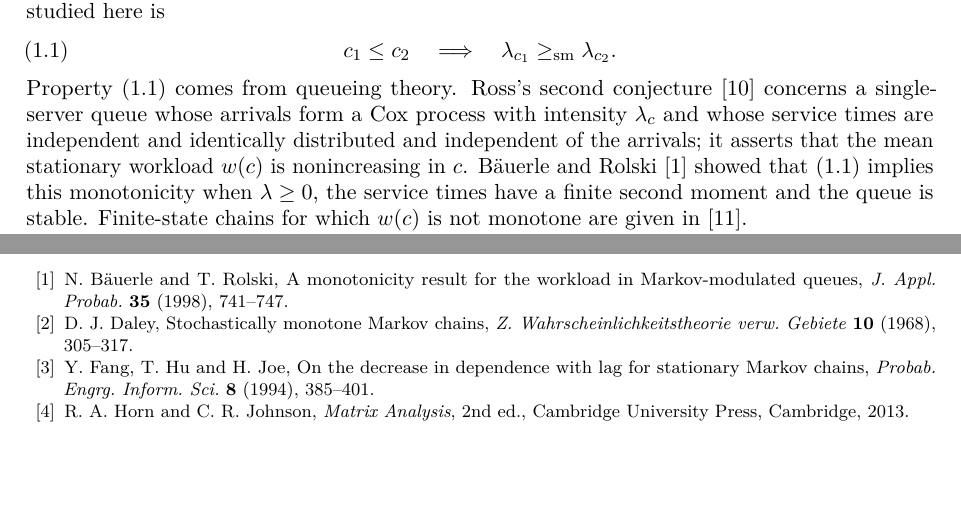
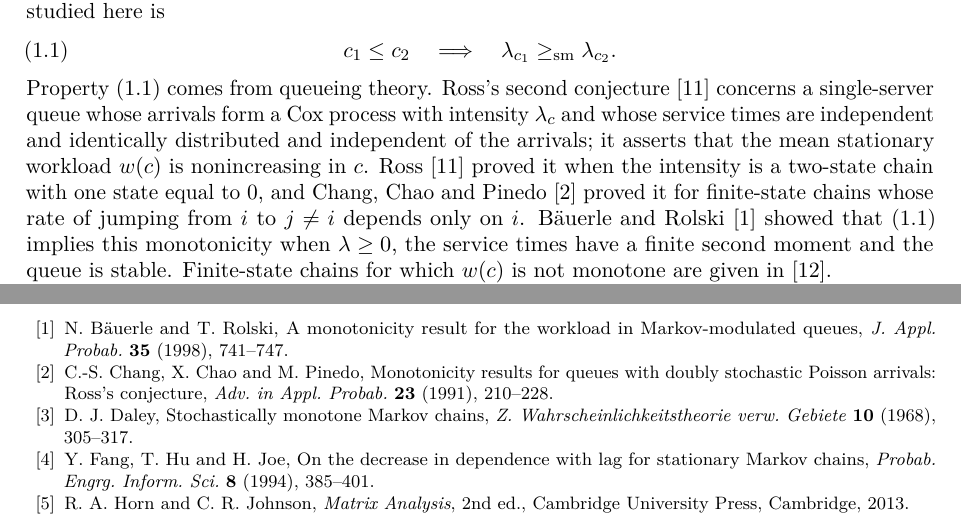
Before and after one commit to yspennstate/supermodular-speed-ordering, a LaTeX paper (paper/main.tex): two parts of pages 1 and 9 of 9 before the commit and two parts of pages 1 and 9 of 10 after it, joined at a grey line, cut so that both start at the same text, the shorter picture padded with empty space. Compiled offline with pdfLaTeX.

Commit message:
cite Chang, Chao and Pinedo

```diff
--- a/paper/main.tex
+++ b/paper/main.tex
@@ -47,7 +47,7 @@ for all $n\ge1$, all $t_1,\dots,t_n\in\R$ and all supermodular $\varphi\colon\R^
 \begin{equation}\label{eq:prop}
 c_1\le c_2\quad\Longrightarrow\quad\lambda_{c_1}\ge_\sm\lambda_{c_2}.
 \end{equation}
-Property \eqref{eq:prop} comes from queueing theory. Ross's second conjecture \cite{Ros} concerns a single-server queue whose arrivals form a Cox process with intensity $\lambda_c$ and whose service times are independent and identically distributed and independent of the arrivals; it asserts that the mean stationary workload $w(c)$ is nonincreasing in $c$. B\"auerle and Rolski \cite{BR} showed that \eqref{eq:prop} implies this monotonicity when $\lambda\ge0$, the service times have a finite second moment and the queue is stable. Finite-state chains for which $w(c)$ is not monotone are given in \cite{Shm}.
+Property \eqref{eq:prop} comes from queueing theory. Ross's second conjecture \cite{Ros} concerns a single-server queue whose arrivals form a Cox process with intensity $\lambda_c$ and whose service times are independent and identically distributed and independent of the arrivals; it asserts that the mean stationary workload $w(c)$ is nonincreasing in $c$. Ross \cite{Ros} proved it when the intensity is a two-state chain with one state equal to $0$, and Chang, Chao and Pinedo \cite{CCP} proved it for finite-state chains whose rate of jumping from $i$ to $j\ne i$ depends only on $i$. B\"auerle and Rolski \cite{BR} showed that \eqref{eq:prop} implies this monotonicity when $\lambda\ge0$, the service times have a finite second moment and the queue is stable. Finite-state chains for which $w(c)$ is not monotone are given in \cite{Shm}.
 
 A continuous-time Markov chain on a finite set of reals is \emph{stochastically monotone} if its transition kernel $P_t(x,\cdot)$ is nondecreasing in $x$ in the usual stochastic order for every $t\ge0$. B\"auerle and Rolski \cite{BR} proved \eqref{eq:prop} for every stationary finite-state chain such that both the chain and its time reversal are stochastically monotone. Leskel\"a \cite{Les} remarks that outside stochastically monotone chains little seems to be known, even on three states, and asks (\cite[Problem~3]{Les}; Problem~2 in arXiv:2204.11856):
 
@@ -329,6 +329,9 @@ The paper is part of the Math Brain project, whose public repository is \url{htt
 \bibitem{BR}
 N.~B\"auerle and T.~Rolski, A monotonicity result for the workload in Markov-modulated queues, \emph{J. Appl. Probab.} \textbf{35} (1998), 741--747.
 
+\bibitem{CCP}
+C.-S.~Chang, X.~Chao and M.~Pinedo, Monotonicity results for queues with doubly stochastic Poisson arrivals: Ross's conjecture, \emph{Adv. in Appl. Probab.} \textbf{23} (1991), 210--228.
+
 \bibitem{Dal}
 D.~J.~Daley, Stochastically monotone Markov chains, \emph{Z. Wahrscheinlichkeitstheorie verw. Gebiete} \textbf{10} (1968), 305--317.
 
```
Also changed, not shown: paper/main.pdf.
